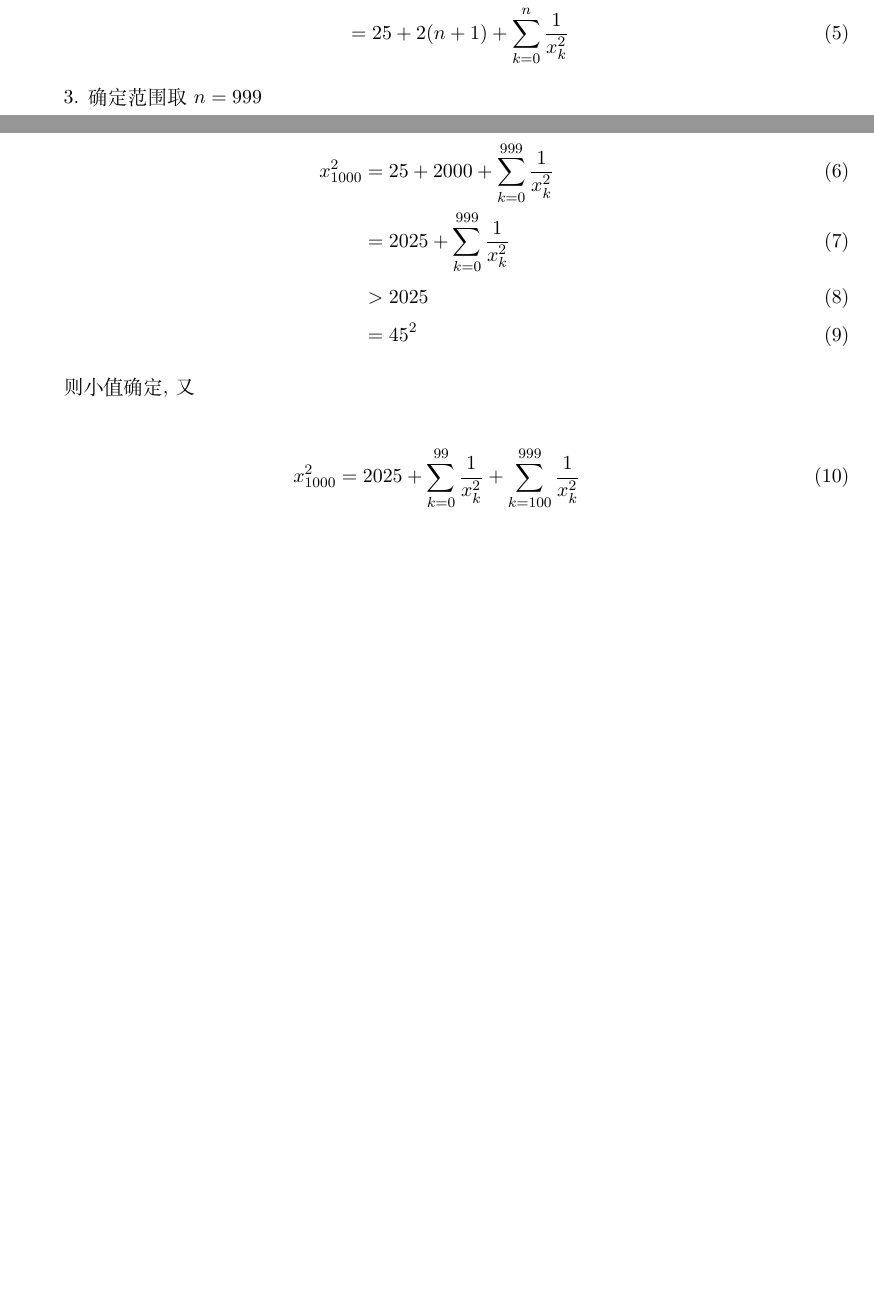
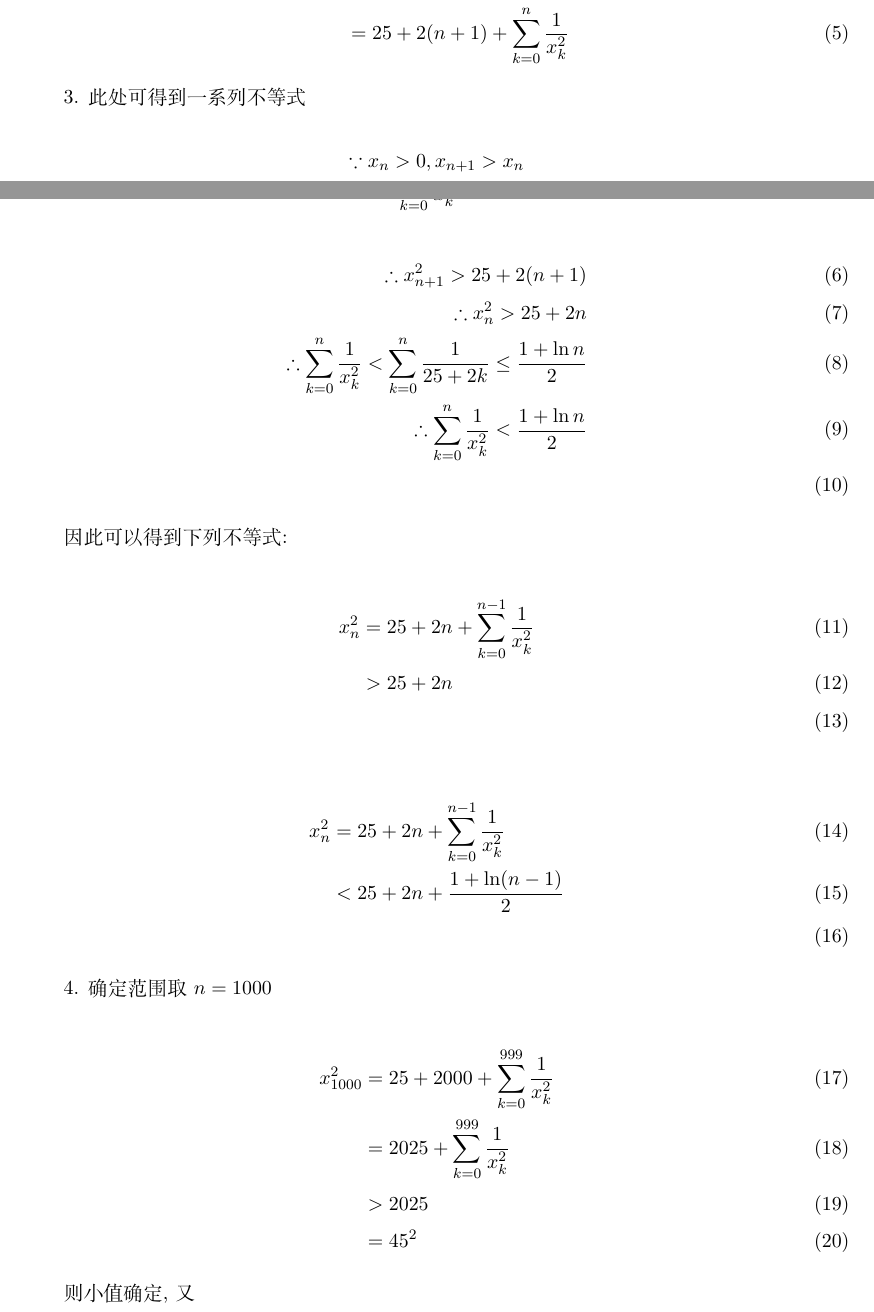
Before and after one commit to hdmkindom/lean_poc_ex3, a LaTeX document (description/ex3.tex): two parts of pages 1 and 2 of 2 before the commit and two parts of pages 1 and 2 of 3 after it, joined at a grey line, cut so that both start at the same text, the shorter picture padded with empty space. Compiled offline with XeLaTeX.

Commit message:
原证明过程有疏漏,修改证明过程;然而需要一步关于ln999的数值计算,lean貌似无法完成

```diff
--- a/description/ex3.tex
+++ b/description/ex3.tex
@@ -48,7 +48,31 @@ x_{n+1}^2 & = x_0^2 + \sum_{k=0}^{n}(x_{k+1}^2 - x_k^2)\\
 & = 25 + 2(n+1) + \sum_{k=0}^{n}\frac{1}{x_k^2} \label{eq:formula5}
 \end{align}
 
-3. 确定范围 取 $n = 999$
+3. 此处可得到一系列不等式
+
+\[\because x_n > 0, x_{n+1} > x_n\]
+\[\therefore \sum_{k=0}^{n}\frac{1}{x_k^2} > 0\]
+
+\begin{align}
+    \therefore x_{n+1}^2 > 25 + 2(n + 1) \\
+    \therefore x_{n}^2 > 25 + 2n \\
+    \therefore \sum_{k=0}^{n}\frac{1}{x_k^2} < \sum_{k=0}^{n}\frac{1}{25 + 2k} \le \frac{1 + \ln n}{2} \\
+    \therefore \sum_{k=0}^{n}\frac{1}{x_k^2} < \frac{1 + \ln n}{2} \\
+\end{align}
+
+因此可以得到下列不等式:
+
+\begin{align}
+    x_{n}^2 & = 25 + 2n + \sum_{k=0}^{n-1}\frac{1}{x_k^2}\\
+    & > 25 + 2n \\
+\end{align}
+
+\begin{align}
+    x_{n}^2 & = 25 + 2n + \sum_{k=0}^{n-1}\frac{1}{x_k^2}\\
+    & < 25 + 2n + \frac{1 + \ln (n-1)}{2}\\
+\end{align}
+
+4. 确定范围 取 $n = 1000$
 
 \begin{align}
 x_{1000}^2 & = 25 + 2000 + \sum_{k=0}^{999}\frac{1}{x_k^2}\\
@@ -60,6 +84,3 @@ x_{1000}^2 & = 25 + 2000 + \sum_{k=0}^{999}\frac{1}{x_k^2}\\
 则小值确定,又
 
 \begin{align}
-x_{1000}^2 & = 2025 + \sum_{k=0}^{99}\frac{1}{x_k^2} + \sum_{k=100}^{999}\frac{1}{x_k^2} \\
-& < 2025 + \frac{100}{x_0^2} + \frac{900}{x_{100}^2} \\
-& < 2033 \\
```
Also changed, not shown: description/ex3.pdf, description/ex3.tex (3 more changed lines), 3 other files.
